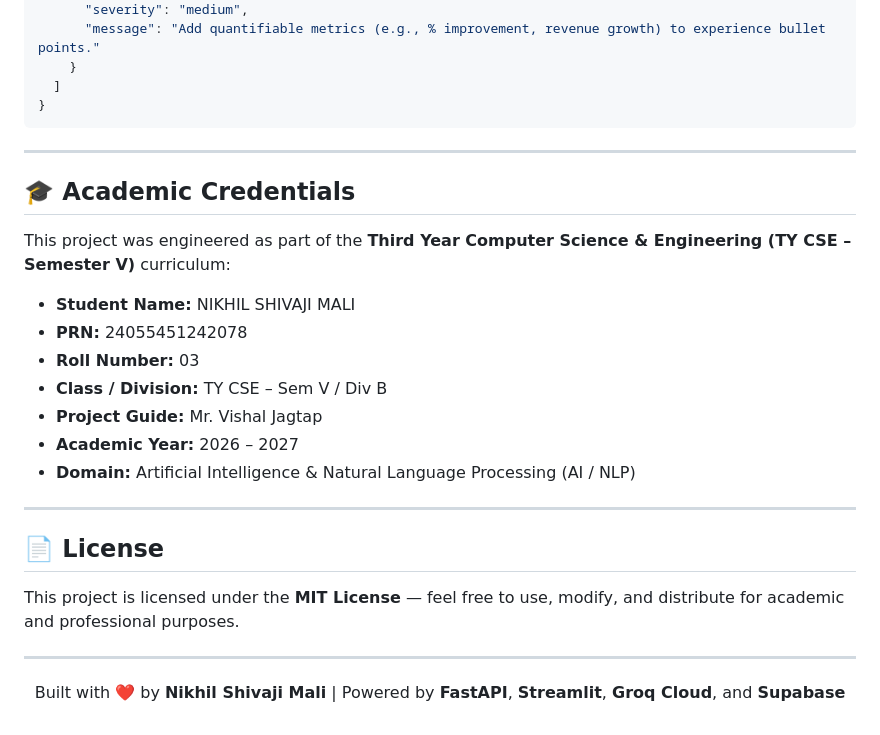
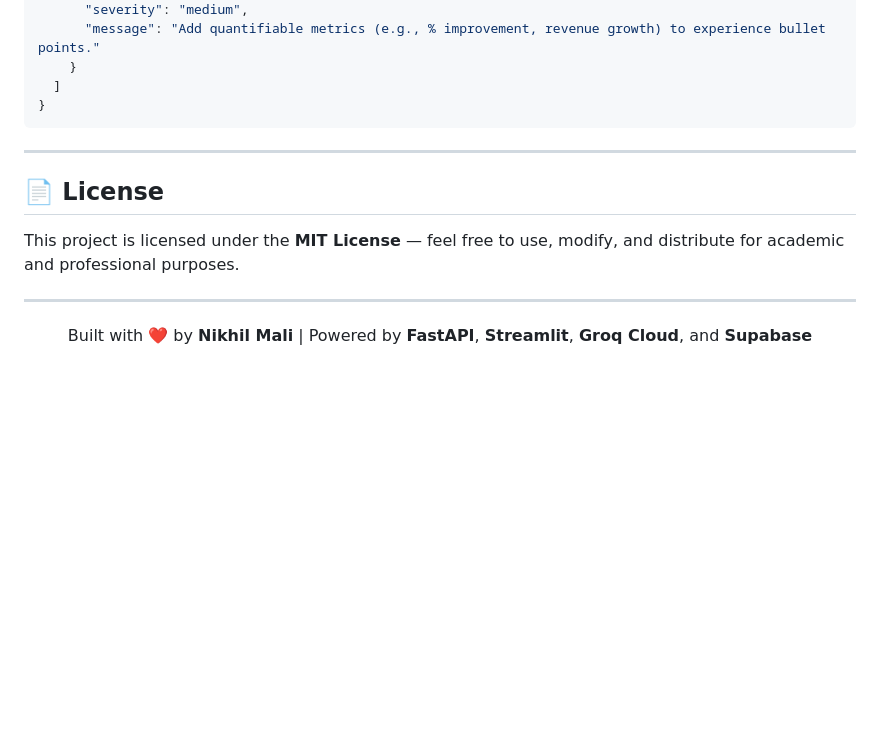
Before and after one commit to Nikhil3235/ai_resume_ats_system, a Markdown page: README.md, the part around the change. Drawn GitHub-style; blank space fills up the shorter version.

```diff
--- a/README.md
+++ b/README.md
@@ -282,20 +282,6 @@ Access the frontend at `http://localhost:8501` and interactive API docs at `http
 
 ---
 
-## 🎓 Academic Credentials
-
-This project was engineered as part of the **Third Year Computer Science & Engineering (TY CSE – Semester V)** curriculum:
-
-- **Student Name:** NIKHIL SHIVAJI MALI
-- **PRN:** 24055451242078
-- **Roll Number:** 03
-- **Class / Division:** TY CSE – Sem V / Div B
-- **Project Guide:** Mr. Vishal Jagtap
-- **Academic Year:** 2026 – 2027
-- **Domain:** Artificial Intelligence & Natural Language Processing (AI / NLP)
-
----
-
 ## 📄 License
 
 This project is licensed under the **MIT License** — feel free to use, modify, and distribute for academic and professional purposes.
@@ -303,5 +289,5 @@ This project is licensed under the **MIT License** — feel free to use, modify,
 ---
 
 <p align="center">
-  Built with ❤️ by <strong>Nikhil Shivaji Mali</strong> | Powered by <strong>FastAPI</strong>, <strong>Streamlit</strong>, <strong>Groq Cloud</strong>, and <strong>Supabase</strong>
+  Built with ❤️ by <strong>Nikhil Mali</strong> | Powered by <strong>FastAPI</strong>, <strong>Streamlit</strong>, <strong>Groq Cloud</strong>, and <strong>Supabase</strong>
 </p>
```
